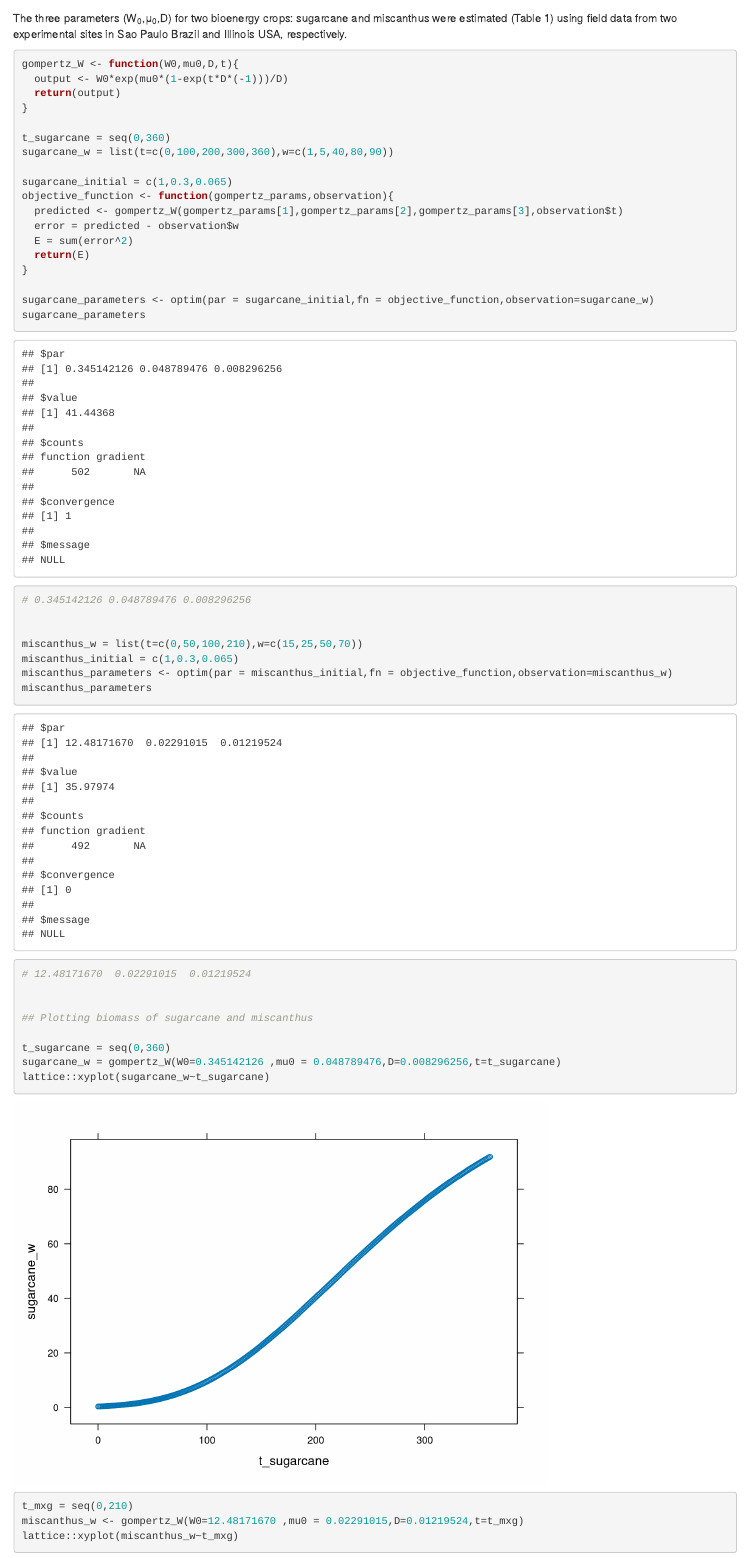
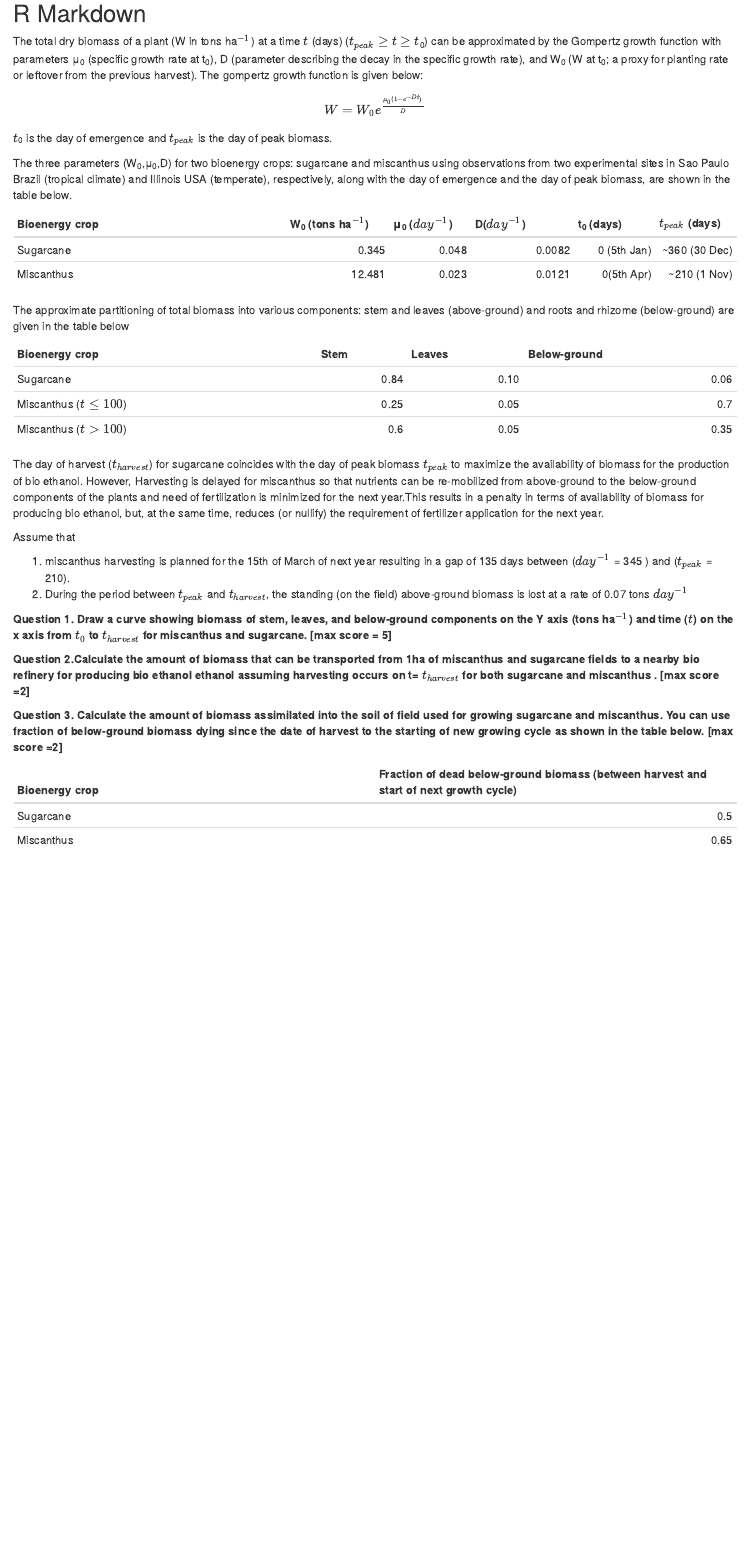
Before and after one commit to djaiswal/Teaching, an R Markdown document (ES4001_Biomass_Energy/Test_2.Rmd): the page in a window 1100 px wide, from 290 px down before the commit and from 140 px down after it. Rendered offline with R 4.5, knitr and Pandoc, with nearby package versions.

Commit message:
updated Test 2

````diff
--- a/ES4001_Biomass_Energy/Test_2.Rmd
+++ b/ES4001_Biomass_Energy/Test_2.Rmd
@@ -12,21 +12,26 @@ knitr::opts_chunk$set(echo = TRUE)
 ```
 
 ## R Markdown
-The total dry biomass of a plant (W) at a time t (t=0 just at the time of emergence) can be approximated by the Gompertz growth function (equation 1) with parameters μ~0~ (specific growth rate at t=0), D (parameter describing the decay in the specific growth rate), and W~0~ (W at t=0; a proxy for planting rate or leftover from the previous harvest).
-
-$$W = W_{0}e^{\frac{\mu_{0}(1-e^{-Dt})}{D}} $$
+The total dry biomass of a plant (W in tons ha$^{-1}$) at a time $t$ (days) ($t_{peak} \ge$ $t \ge t$~0~) can be approximated by the Gompertz growth function with parameters μ~0~ (specific growth rate at t~0~), D (parameter describing the decay in the specific growth rate), and W~0~ (W at t~0~; a proxy for planting rate or leftover from the previous harvest). The gompertz growth function is given below:
+\begin{align}
+W = W_{0}e^{\frac{\mu_{0}(1-e^{-Dt})}{D}}
+\end{align}
+$t$~0~ is the day of emergence and $t_{peak}$ is the day of peak biomass.
 
 
-The three parameters (W~0~,μ~0~,D) for two bioenergy crops: sugarcane and miscanthus were estimated (Table 1) using field data from two experimental sites in Sao Paulo Brazil and Illinois USA, respectively.
+The three parameters (W~0~,μ~0~,D) for two bioenergy crops: sugarcane and miscanthus using observations from two experimental sites in Sao Paulo Brazil (tropical climate) and Illinois USA (temperate), respectively, along with the day of emergence and the day of peak biomass, are shown in the table below.
 
 
-```{r optimized_parameters_for_gompertz_equation}
+
+
+
+```{r optimized_parameters_for_gompertz_equation, eval=FALSE, include=FALSE}
 gompertz_W <- function(W0,mu0,D,t){
   output <- W0*exp(mu0*(1-exp(t*D*(-1)))/D)
   return(output)
 }
 
-t_sugarcane = seq(0,360)
+
 sugarcane_w = list(t=c(0,100,200,300,360),w=c(1,5,40,80,90))
 
 sugarcane_initial = c(1,0.3,0.065)
@@ -61,4 +66,38 @@ lattice::xyplot(miscanthus_w~t_mxg)
 
 ```
 
-Note that the `echo = FALSE` parameter was added to the code chunk to prevent printing of the R code that generated the plot.
+
+|Bioenergy crop|W~0~ (tons ha$^{-1}$) |μ~0~ ($day^{-1}$)| D($day^{-1}$)| t~0~ (days)|  $t_{peak}$ (days)|
+|:------------|----:|---:|----:|---:|---:|
+|Sugarcane    | 0.345  | 0.048|  0.0082|      0 (5th Jan)|         ~360 (30 Dec)|
+|Miscanthus   | 12.481|  0.023|  0.0121|      0(5th Apr)|         ~210 (1 Nov)|
+
+The approximate partitioning of total biomass into various components: stem and leaves (above-ground) and roots and rhizome (below-ground) are given in the table below
+
+|Bioenergy crop| Stem | Leaves| Below-ground|
+|:------------|----:|---:|----:|
+|Sugarcane    | 0.84  | 0.10|  0.06|
+|Miscanthus ($t \le 100$)  | 0.25|  0.05|  0.7|
+|Miscanthus ($t \gt 100$)   | 0.6|  0.05|  0.35|
+
+
+The day of harvest ($t_{harvest}$) for sugarcane coincides with the day of peak biomass $t_{peak}$ to maximize the availability of biomass for the production of bio ethanol. However, Harvesting is delayed for miscanthus so that nutrients can be re-mobilized from above-ground to the below-ground components of the plants and need of fertilization is minimized for the next year.This results in a penalty in terms of availability of biomass for producing bio ethanol, but, at the same time, reduces (or nullify) the requirement of fertilizer application for the next year.
+
+Assume that
+
+1. miscanthus harvesting is planned for the 15th of March of next year resulting in a gap of 135 days between  ($day^{-1}$ = 345 ) and ($t_{peak}$ = 210).
+2. During the period between $t_{peak}$ and $t_{harvest}$, the standing (on the field) above-ground biomass is lost at a rate of 0.07 tons $day^{-1}$
+
+**Question 1. Draw a curve showing biomass of stem, leaves, and below-ground components on the Y axis (tons ha$^{-1}$) and time ($t$) on the x axis from $t_{0}$ to $t_{harvest}$ for miscanthus and sugarcane. [max score = 5]**
+
+
+**Question 2.Calculate the amount of biomass that can be transported from 1ha of miscanthus and sugarcane fields to a nearby bio refinery for producing bio ethanol ethanol assuming harvesting occurs on t= $t_{harvest}$ for both sugarcane and miscanthus . [max score =2]**
+
+**Question 3. Calculate the amount of biomass assimilated into the soil of field used for growing sugarcane and miscanthus. You can use fraction of below-ground biomass dying since the date of harvest to the starting of new growing cycle as shown in the table below. [max score =2] **
+
+
+
+|Bioenergy crop| Fraction of dead below-ground biomass (between harvest and start of next growth cycle)|
+|:----|----:|
+|Sugarcane    | 0.5|
+|Miscanthus   | 0.65|
````
